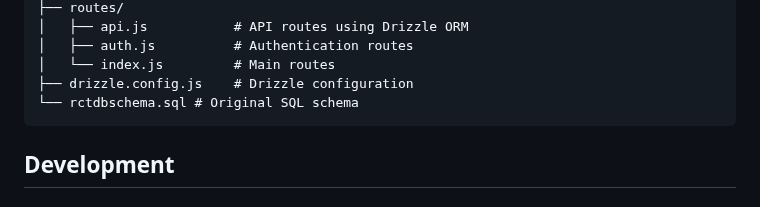
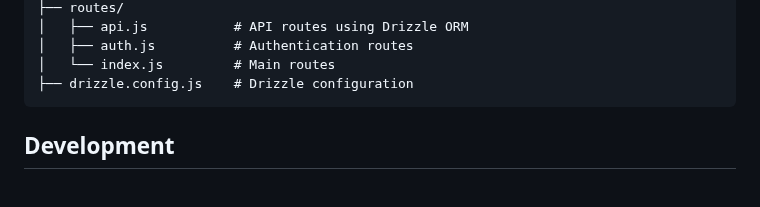
Before and after one commit to clowder-framework/CONSORT-frontend, a Markdown page: server/README.md, the part around the change. Rendered like a GitHub page.

Commit message:
removed from readme

````diff
--- a/server/README.md
+++ b/server/README.md
@@ -130,7 +130,6 @@ server/
 │   ├── auth.js          # Authentication routes
 │   └── index.js         # Main routes
 ├── drizzle.config.js    # Drizzle configuration
-└── rctdbschema.sql # Original SQL schema
 ```
 
 ## Development
````
